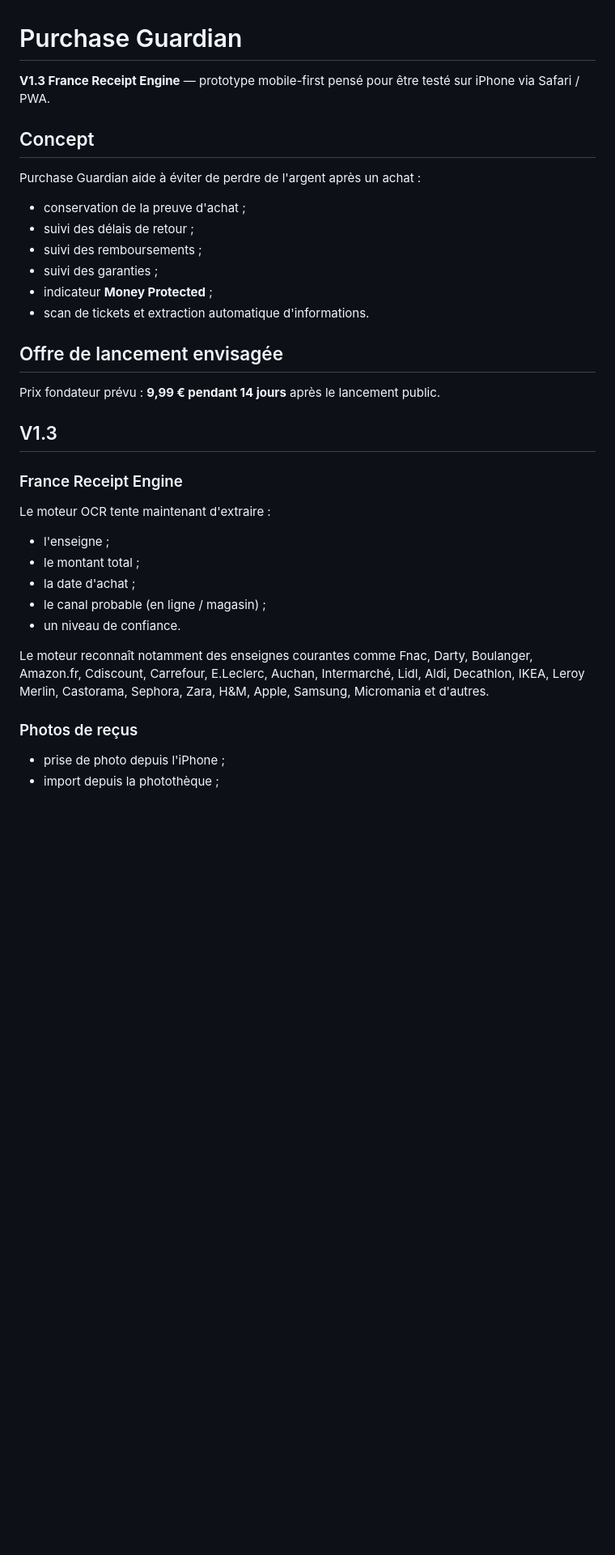
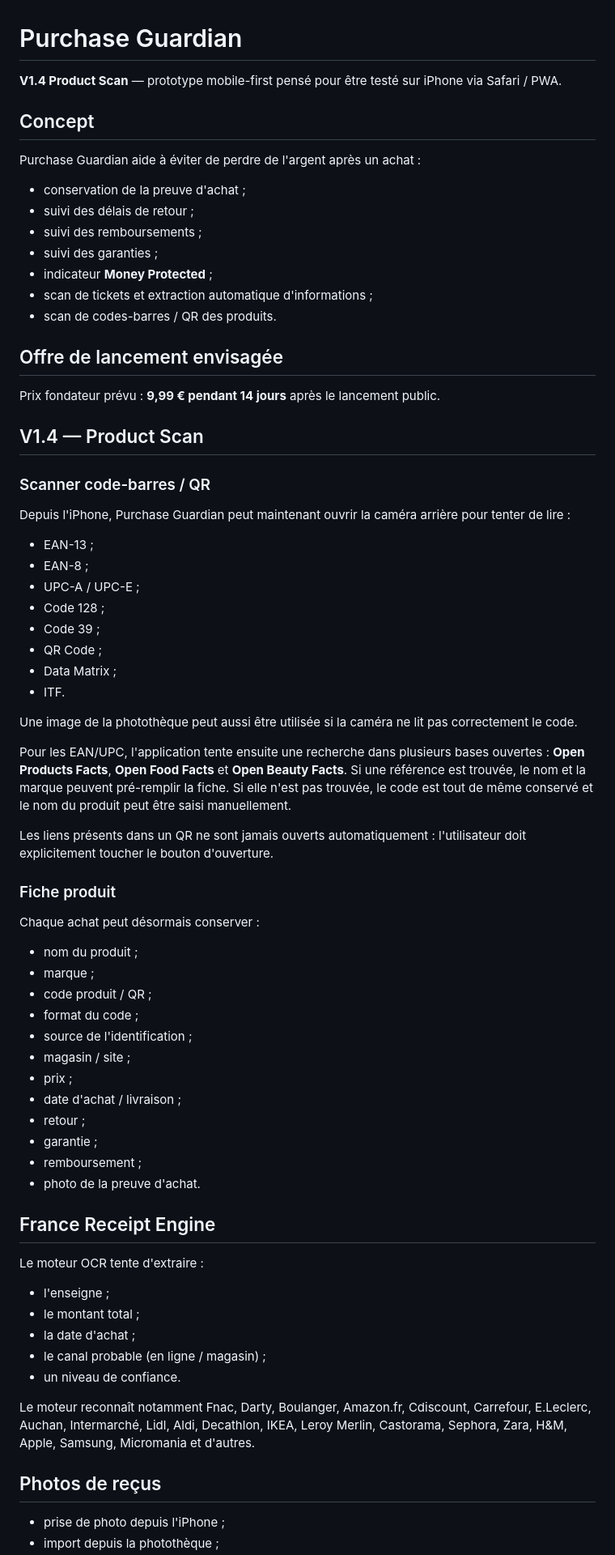
Before and after one commit to LordZeroSama/Purchase-Guardian, a Markdown page: README.md, the part around one of its changes. Shown at 81% size. Drawn GitHub-style; blank space fills up the shorter version.

```diff
--- a/README.md
+++ b/README.md
@@ -1,6 +1,6 @@
 # Purchase Guardian
 
-**V1.3 France Receipt Engine** — prototype mobile-first pensé pour être testé sur iPhone via Safari / PWA.
+**V1.4 Product Scan** — prototype mobile-first pensé pour être testé sur iPhone via Safari / PWA.
 
 ## Concept
 
@@ -11,17 +11,54 @@ Purchase Guardian aide à éviter de perdre de l'argent après un achat :
 - suivi des remboursements ;
 - suivi des garanties ;
 - indicateur **Money Protected** ;
-- scan de tickets et extraction automatique d'informations.
+- scan de tickets et extraction automatique d'informations ;
+- scan de codes-barres / QR des produits.
 
 ## Offre de lancement envisagée
 
 Prix fondateur prévu : **9,99 € pendant 14 jours** après le lancement public.
 
-## V1.3
+## V1.4 — Product Scan
 
-### France Receipt Engine
+### Scanner code-barres / QR
 
-Le moteur OCR tente maintenant d'extraire :
+Depuis l'iPhone, Purchase Guardian peut maintenant ouvrir la caméra arrière pour tenter de lire :
+
+- EAN-13 ;
+- EAN-8 ;
+- UPC-A / UPC-E ;
+- Code 128 ;
+- Code 39 ;
+- QR Code ;
+- Data Matrix ;
+- ITF.
+
+Une image de la photothèque peut aussi être utilisée si la caméra ne lit pas correctement le code.
+
+Pour les EAN/UPC, l'application tente ensuite une recherche dans plusieurs bases ouvertes : **Open Products Facts**, **Open Food Facts** et **Open Beauty Facts**. Si une référence est trouvée, le nom et la marque peuvent pré-remplir la fiche. Si elle n'est pas trouvée, le code est tout de même conservé et le nom du produit peut être saisi manuellement.
+
+Les liens présents dans un QR ne sont jamais ouverts automatiquement : l'utilisateur doit explicitement toucher le bouton d'ouverture.
+
+### Fiche produit
+
+Chaque achat peut désormais conserver :
+
+- nom du produit ;
+- marque ;
+- code produit / QR ;
+- format du code ;
+- source de l'identification ;
+- magasin / site ;
+- prix ;
+- date d'achat / livraison ;
+- retour ;
+- garantie ;
+- remboursement ;
+- photo de la preuve d'achat.
+
+## France Receipt Engine
+
+Le moteur OCR tente d'extraire :
 
 - l'enseigne ;
 - le montant total ;
@@ -29,9 +66,9 @@ Le moteur OCR tente maintenant d'extraire :
 - le canal probable (en ligne / magasin) ;
 - un niveau de confiance.
 
-Le moteur reconnaît notamment des enseignes courantes comme Fnac, Darty, Boulanger, Amazon.fr, Cdiscount, Carrefour, E.Leclerc, Auchan, Intermarché, Lidl, Aldi, Decathlon, IKEA, Leroy Merlin, Castorama, Sephora, Zara, H&M, Apple, Samsung, Micromania et d'autres.
+Le moteur reconnaît notamment Fnac, Darty, Boulanger, Amazon.fr, Cdiscount, Carrefour, E.Leclerc, Auchan, Intermarché, Lidl, Aldi, Decathlon, IKEA, Leroy Merlin, Castorama, Sephora, Zara, H&M, Apple, Samsung, Micromania et d'autres.
 
-### Photos de reçus
+## Photos de reçus
 
 - prise de photo depuis l'iPhone ;
 - import depuis la photothèque ;
```
Also changed, not shown: other parts of README.md (+20 -36 lines).
